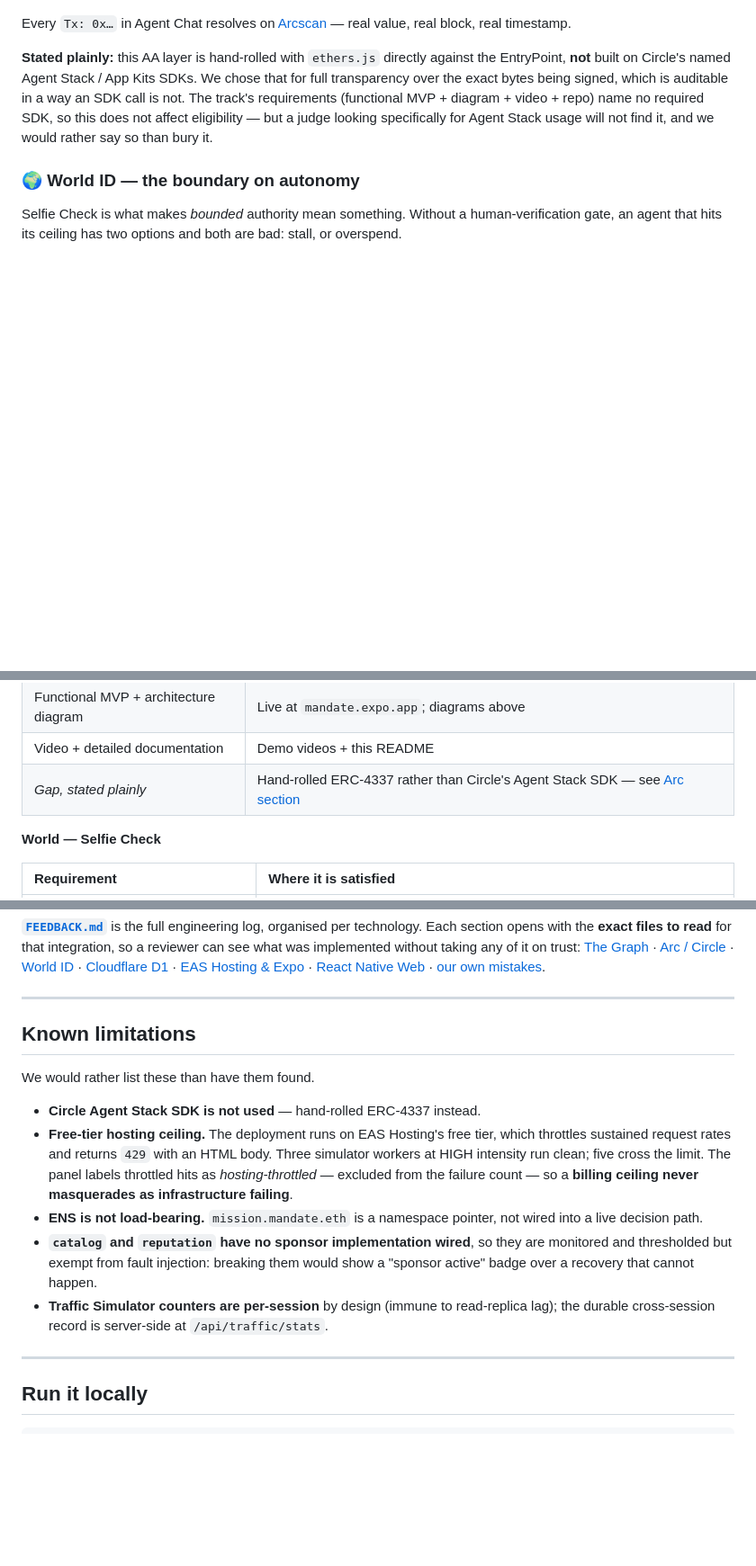
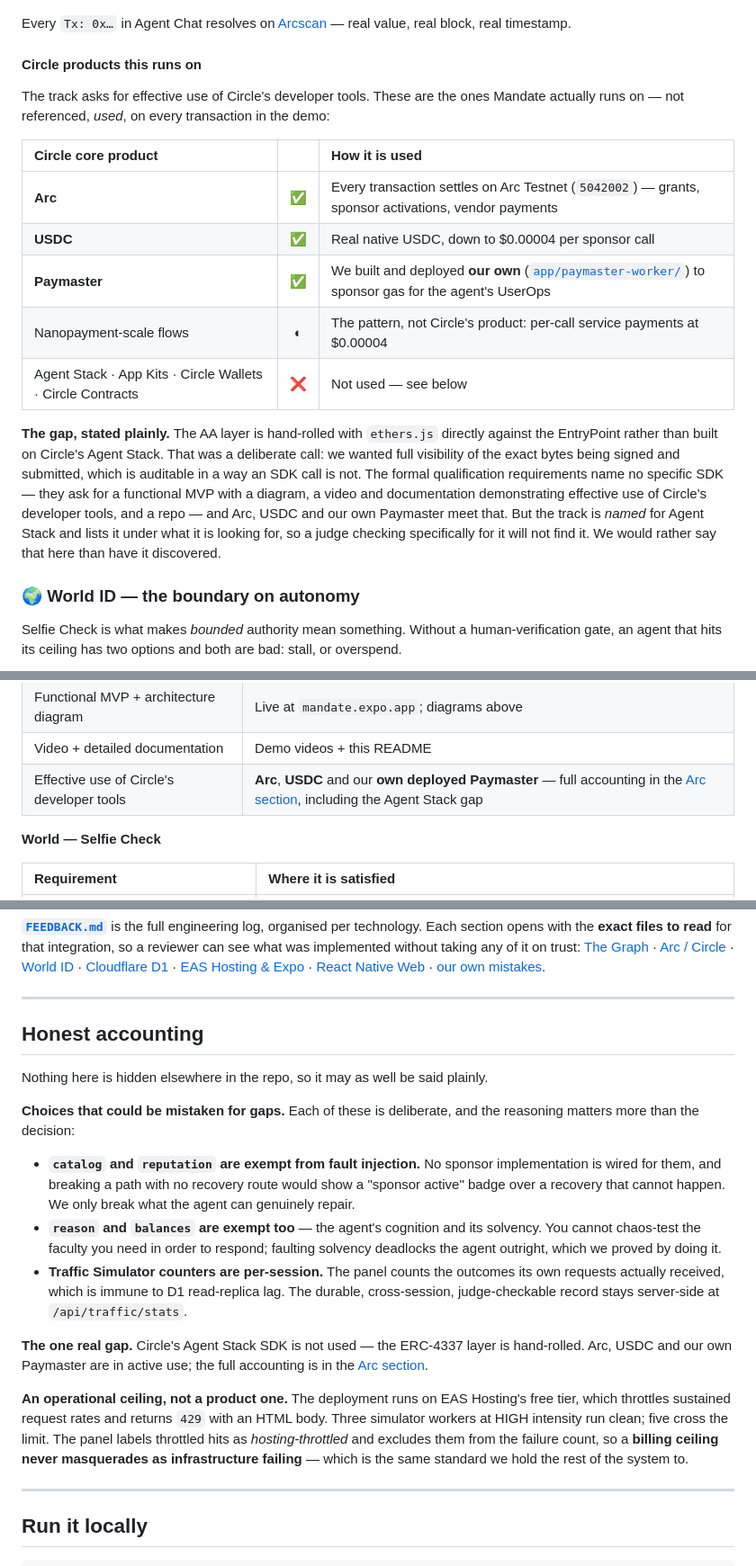
Before and after one commit to altaga/Mandate, a Markdown page: README.md, 3 parts joined by grey strips. Shown at 90% size. Drawn GitHub-style; blank space fills up the shorter version.

Commit message:
Stop the limitations section arguing against us
An Arc judge scrolling the README hit a section called "Known
limitations" whose first bullet was "Circle Agent Stack SDK is not
used". True, and the worst possible framing of it: nothing adjacent
said that Arc, USDC and a Paymaster we built ourselves — three of
Circle's eight named core products — are in active use on every
transaction in the demo. The Arc section now leads with a table of
exactly which Circle products this runs on before stating the Agent
Stack gap, and the gap statement is now accurate about the rubric: no
specific SDK is required, but demonstrating effective use of Circle's
developer tools is, and that part we meet.

Two of the five "limitations" were not limitations at all. Exempting
paths with no sponsor wired, and counting client-side to stay immune
to read-replica lag, are decisions with reasoning behind them —
filing them as weaknesses turned engineering judgment into an apparent
list of five shortcomings when there is one real gap. They are now
stated as choices, with the reasoning, under "Honest accounting".

Dropped the ENS bullet entirely. We claim no ENS track and ENS
appeared nowhere else in the README — so the only mention of it was us
disclaiming a claim we never made, which just raises a question no
judge asked.

Nothing became less honest: the Agent Stack gap, the free-tier ceiling
and every exemption are all still stated outright, and AGENTS.md
carries the same structure so an agent review reads it the same way.

Co-Authored-By: Claude Opus 5 <noreply@anthropic.com>
Claude-Session: https://claude.ai/code/session_017EE4xXaVZqtdAdnqi4dpnU

```diff
--- a/README.md
+++ b/README.md
@@ -306,13 +306,30 @@ without rounding to `$0.00`:
 Every `Tx: 0x…` in Agent Chat resolves on [Arcscan](https://testnet.arcscan.app)
 — real value, real block, real timestamp.
 
-**Stated plainly:** this AA layer is hand-rolled with `ethers.js` directly
-against the EntryPoint, **not** built on Circle's named Agent Stack / App Kits
-SDKs. We chose that for full transparency over the exact bytes being signed,
-which is auditable in a way an SDK call is not. The track's requirements
-(functional MVP + diagram + video + repo) name no required SDK, so this does not
-affect eligibility — but a judge looking specifically for Agent Stack usage will
-not find it, and we would rather say so than bury it.
+#### Circle products this runs on
+
+The track asks for effective use of Circle's developer tools. These are the ones
+Mandate actually runs on — not referenced, *used*, on every transaction in the
+demo:
+
+| Circle core product | | How it is used |
+| :--- | :---: | :--- |
+| **Arc** | ✅ | Every transaction settles on Arc Testnet (`5042002`) — grants, sponsor activations, vendor payments |
+| **USDC** | ✅ | Real native USDC, down to $0.00004 per sponsor call |
+| **Paymaster** | ✅ | We built and deployed **our own** ([`app/paymaster-worker/`](app/paymaster-worker)) to sponsor gas for the agent's UserOps |
+| Nanopayment-scale flows | ◐ | The pattern, not Circle's product: per-call service payments at $0.00004 |
+| Agent Stack · App Kits · Circle Wallets · Circle Contracts | ❌ | Not used — see below |
+
+**The gap, stated plainly.** The AA layer is hand-rolled with `ethers.js`
+directly against the EntryPoint rather than built on Circle's Agent Stack. That
+was a deliberate call: we wanted full visibility of the exact bytes being signed
+and submitted, which is auditable in a way an SDK call is not. The formal
+qualification requirements name no specific SDK — they ask for a functional MVP
+with a diagram, a video and documentation demonstrating effective use of
+Circle's developer tools, and a repo — and Arc, USDC and our own Paymaster meet
+that. But the track is *named* for Agent Stack and lists it under what it is
+looking for, so a judge checking specifically for it will not find it. We would
+rather say that here than have it discovered.
 
 <a id="world"></a>
 
@@ -423,7 +440,7 @@ https://mandate.expo.app/api/traffic/glitch -H "Content-Type: application/json"
 | Paymaster / nanopayment flows | Our own Paymaster Worker sponsors gas; sponsor activation is a $0.00004 USDC per-call payment |
 | Functional MVP + architecture diagram | Live at `mandate.expo.app`; diagrams above |
 | Video + detailed documentation | Demo videos + this README |
-| *Gap, stated plainly* | Hand-rolled ERC-4337 rather than Circle's Agent Stack SDK — see [Arc section](#arc) |
+| Effective use of Circle's developer tools | **Arc**, **USDC** and our **own deployed Paymaster** — full accounting in the [Arc section](#arc), including the Agent Stack gap |
 
 **World — Selfie Check**
 
@@ -458,15 +475,36 @@ it on trust:
 
 ---
 
-## Known limitations
+## Honest accounting
 
-We would rather list these than have them found.
+Nothing here is hidden elsewhere in the repo, so it may as well be said plainly.
 
-- **Circle Agent Stack SDK is not used** — hand-rolled ERC-4337 instead.
-- **Free-tier hosting ceiling.** The deployment runs on EAS Hosting's free tier, which throttles sustained request rates and returns `429` with an HTML body. Three simulator workers at HIGH intensity run clean; five cross the limit. The panel labels throttled hits as *hosting-throttled* — excluded from the failure count — so a **billing ceiling never masquerades as infrastructure failing**.
-- **ENS is not load-bearing.** `mission.mandate.eth` is a namespace pointer, not wired into a live decision path.
-- **`catalog` and `reputation` have no sponsor implementation wired**, so they are monitored and thresholded but exempt from fault injection: breaking them would show a "sponsor active" badge over a recovery that cannot happen.
-- **Traffic Simulator counters are per-session** by design (immune to read-replica lag); the durable cross-session record is server-side at `/api/traffic/stats`.
+**Choices that could be mistaken for gaps.** Each of these is deliberate, and
+the reasoning matters more than the decision:
+
+- **`catalog` and `reputation` are exempt from fault injection.** No sponsor
+  implementation is wired for them, and breaking a path with no recovery route
+  would show a "sponsor active" badge over a recovery that cannot happen. We
+  only break what the agent can genuinely repair.
+- **`reason` and `balances` are exempt too** — the agent's cognition and its
+  solvency. You cannot chaos-test the faculty you need in order to respond;
+  faulting solvency deadlocks the agent outright, which we proved by doing it.
+- **Traffic Simulator counters are per-session.** The panel counts the outcomes
+  its own requests actually received, which is immune to D1 read-replica lag.
+  The durable, cross-session, judge-checkable record stays server-side at
+  `/api/traffic/stats`.
+
+**The one real gap.** Circle's Agent Stack SDK is not used — the ERC-4337 layer
+is hand-rolled. Arc, USDC and our own Paymaster are in active use; the full
+accounting is in the [Arc section](#arc).
+
+**An operational ceiling, not a product one.** The deployment runs on EAS
+Hosting's free tier, which throttles sustained request rates and returns `429`
+with an HTML body. Three simulator workers at HIGH intensity run clean; five
+cross the limit. The panel labels throttled hits as *hosting-throttled* and
+excludes them from the failure count, so a **billing ceiling never masquerades
+as infrastructure failing** — which is the same standard we hold the rest of the
+system to.
 
 ---
 
```
Also changed, not shown: AGENTS.md (+18 -7 lines).
